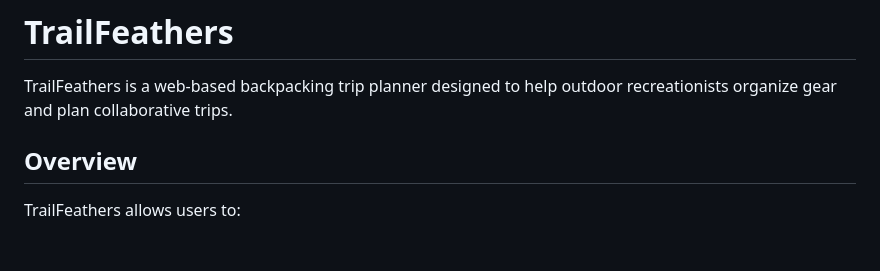
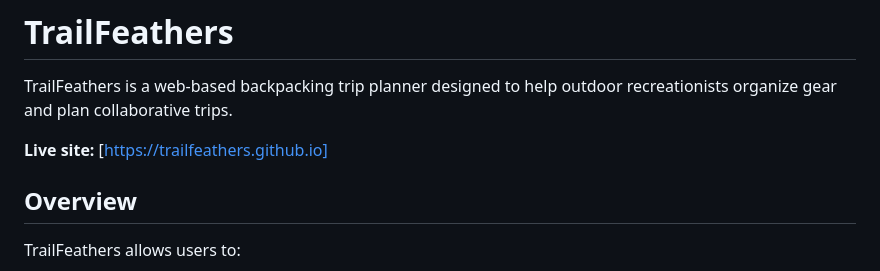
Before and after one commit to trailfeathers/trailfeathers.github.io, a Markdown page: README.md, the part around the change. GitHub-like rendering; blank space fills up the shorter version.

Commit message:
Added the site address to make it clear where users should go

```diff
--- a/README.md
+++ b/README.md
@@ -1,6 +1,8 @@
 # TrailFeathers
 
 TrailFeathers is a web-based backpacking trip planner designed to help outdoor recreationists organize gear and plan collaborative trips.
+
+**Live site:** [https://trailfeathers.github.io]
 
 ## Overview
 
```
